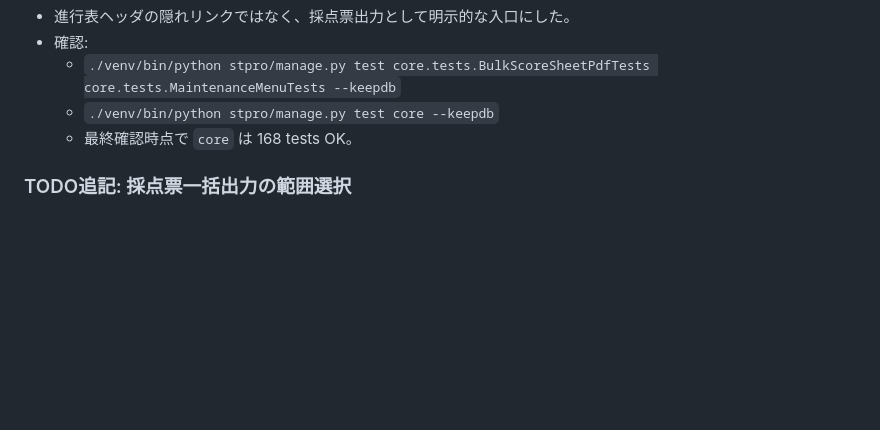
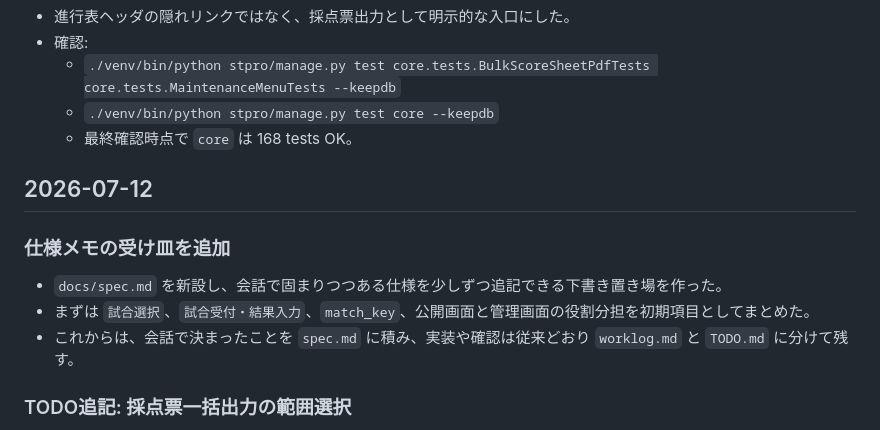
Before and after one commit to frm8c8cs9z-netizen/iscony, a Markdown page: docs/worklog.md, the part around the change. GitHub-like rendering; blank space fills up the shorter version.

Commit message:
Add spec draft notes

```diff
--- a/docs/worklog.md
+++ b/docs/worklog.md
@@ -218,6 +218,13 @@
   - `./venv/bin/python stpro/manage.py test core.tests.BulkScoreSheetPdfTests core.tests.MaintenanceMenuTests --keepdb`
   - `./venv/bin/python stpro/manage.py test core --keepdb`
   - 最終確認時点で `core` は 168 tests OK。
+
+## 2026-07-12
+
+### 仕様メモの受け皿を追加
+- `docs/spec.md` を新設し、会話で固まりつつある仕様を少しずつ追記できる下書き置き場を作った。
+- まずは `試合選択`、`試合受付・結果入力`、`match_key`、公開画面と管理画面の役割分担を初期項目としてまとめた。
+- これからは、会話で決まったことを `spec.md` に積み、実装や確認は従来どおり `worklog.md` と `TODO.md` に分けて残す。
 
 ### TODO追記: 採点票一括出力の範囲選択
 - `TODO.md` に、採点票PDF一括出力は範囲選択できないと実運用では粗いという判断を追記。
```
Also changed, not shown: docs/spec.md (added, +72 -0 lines).
